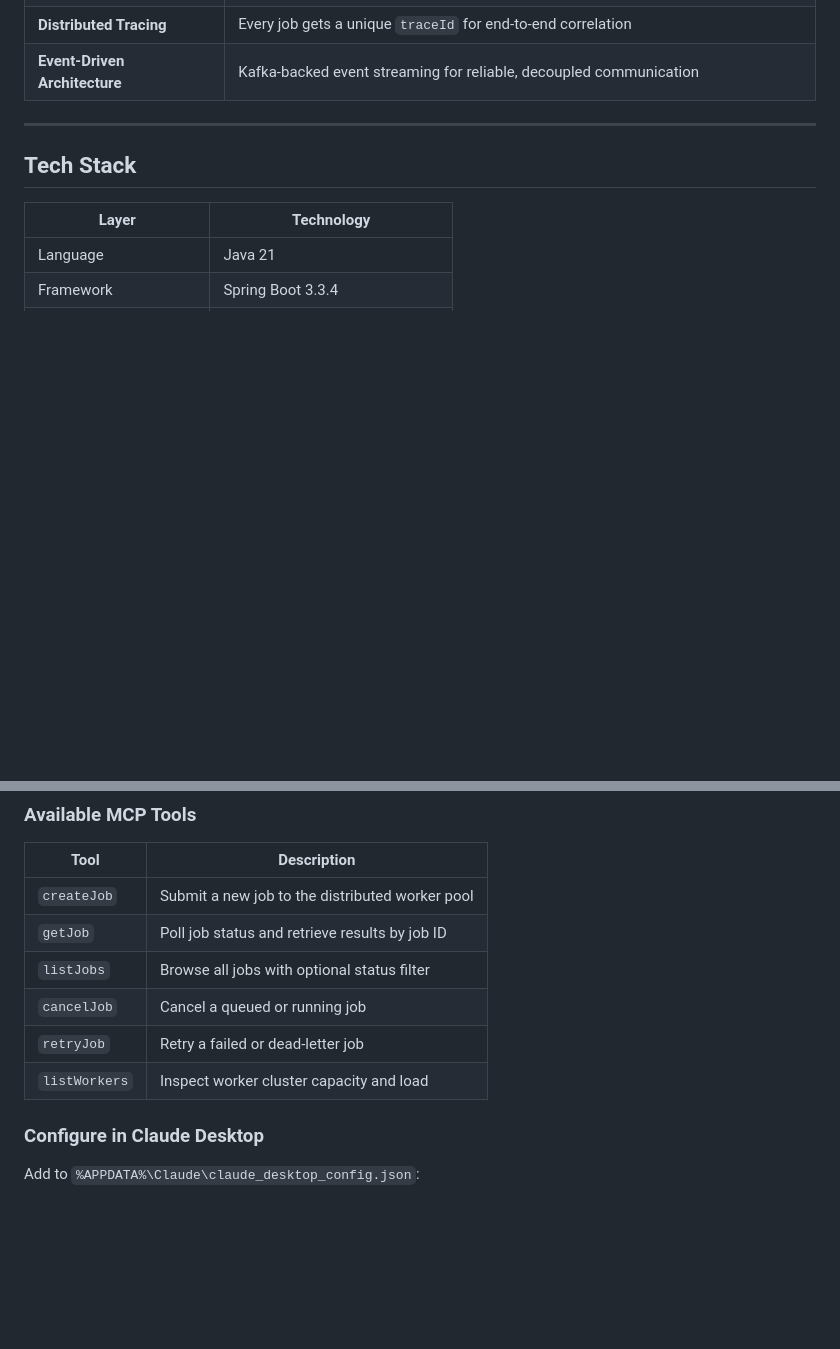
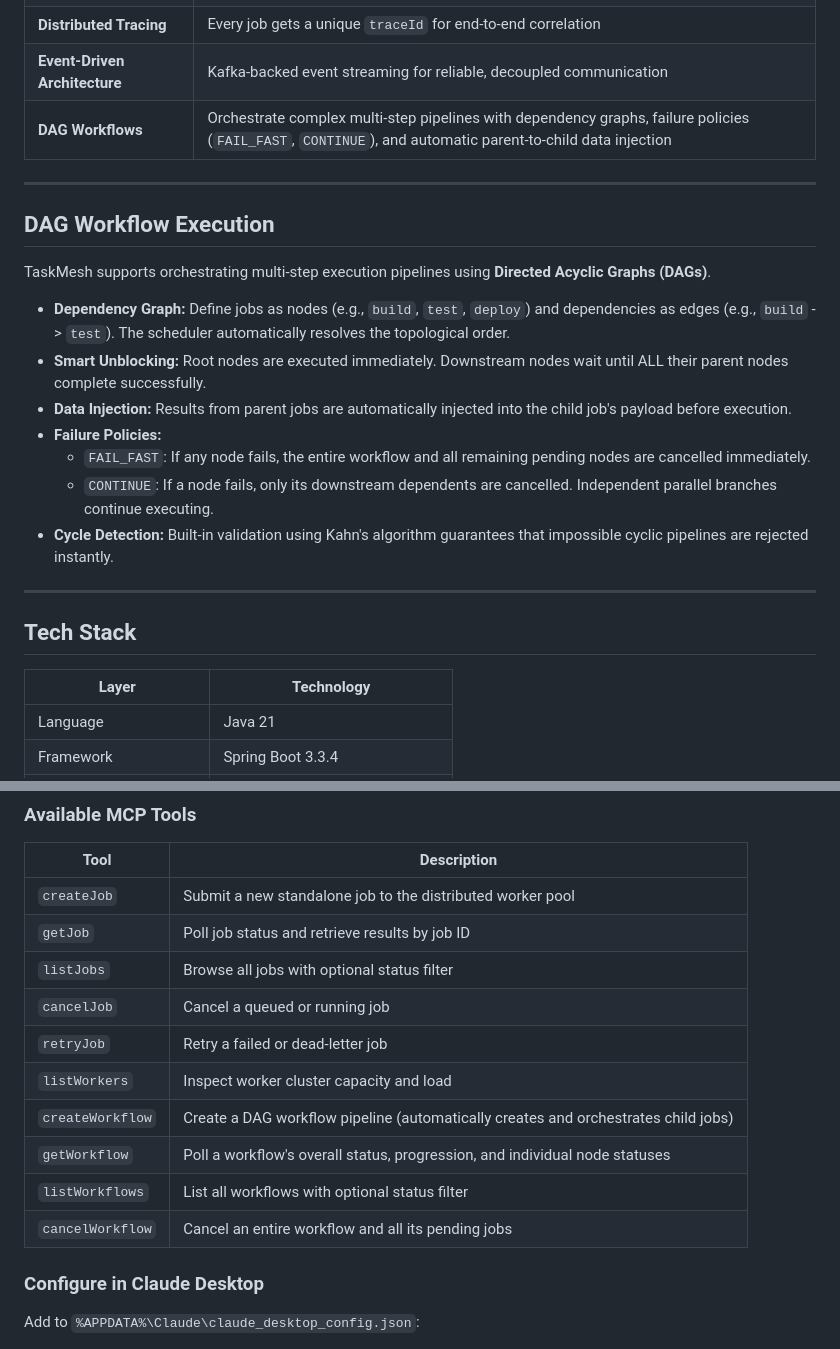
Before and after one commit to Kaushik1216/TaskMesh-Distributed-Job-Scheduling-Platform-MCP-Support-, a Markdown page: README.md, 2 parts joined by grey strips. GitHub-like rendering; blank space fills up the shorter version.

Commit message:
docs: add DAG workflow execution feature details to README

```diff
--- a/README.md
+++ b/README.md
@@ -97,6 +97,21 @@ TaskMesh is a production-style distributed job scheduler that allows both **huma
 | **Live Dashboard** | Real-time web dashboard with job monitoring, worker status, and quick job submission |
 | **Distributed Tracing** | Every job gets a unique `traceId` for end-to-end correlation |
 | **Event-Driven Architecture** | Kafka-backed event streaming for reliable, decoupled communication |
+| **DAG Workflows** | Orchestrate complex multi-step pipelines with dependency graphs, failure policies (`FAIL_FAST`, `CONTINUE`), and automatic parent-to-child data injection |
+
+---
+
+## DAG Workflow Execution
+
+TaskMesh supports orchestrating multi-step execution pipelines using **Directed Acyclic Graphs (DAGs)**.
+
+- **Dependency Graph:** Define jobs as nodes (e.g., `build`, `test`, `deploy`) and dependencies as edges (e.g., `build` -> `test`). The scheduler automatically resolves the topological order.
+- **Smart Unblocking:** Root nodes are executed immediately. Downstream nodes wait until ALL their parent nodes complete successfully.
+- **Data Injection:** Results from parent jobs are automatically injected into the child job's payload before execution.
+- **Failure Policies:**
+  - `FAIL_FAST`: If any node fails, the entire workflow and all remaining pending nodes are cancelled immediately.
+  - `CONTINUE`: If a node fails, only its downstream dependents are cancelled. Independent parallel branches continue executing.
+- **Cycle Detection:** Built-in validation using Kahn's algorithm guarantees that impossible cyclic pipelines are rejected instantly.
 
 ---
 
@@ -252,12 +267,16 @@ TaskMesh exposes a **Model Context Protocol (MCP) server** that allows AI agents
 
 | Tool | Description |
 |---|---|
-| `createJob` | Submit a new job to the distributed worker pool |
+| `createJob` | Submit a new standalone job to the distributed worker pool |
 | `getJob` | Poll job status and retrieve results by job ID |
 | `listJobs` | Browse all jobs with optional status filter |
 | `cancelJob` | Cancel a queued or running job |
 | `retryJob` | Retry a failed or dead-letter job |
 | `listWorkers` | Inspect worker cluster capacity and load |
+| `createWorkflow` | Create a DAG workflow pipeline (automatically creates and orchestrates child jobs) |
+| `getWorkflow` | Poll a workflow's overall status, progression, and individual node statuses |
+| `listWorkflows` | List all workflows with optional status filter |
+| `cancelWorkflow` | Cancel an entire workflow and all its pending jobs |
 
 ### Configure in Claude Desktop
 
```
